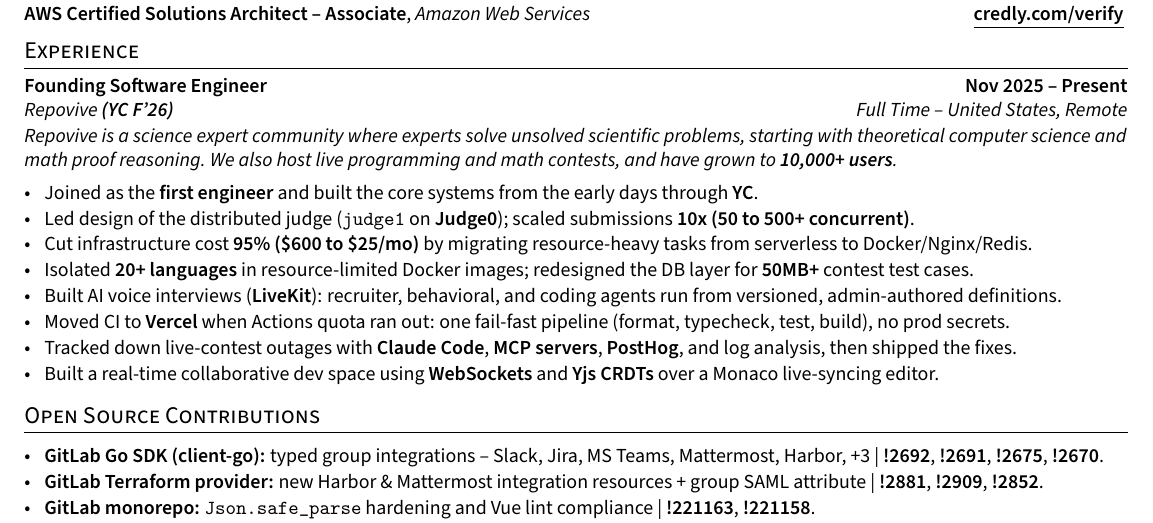
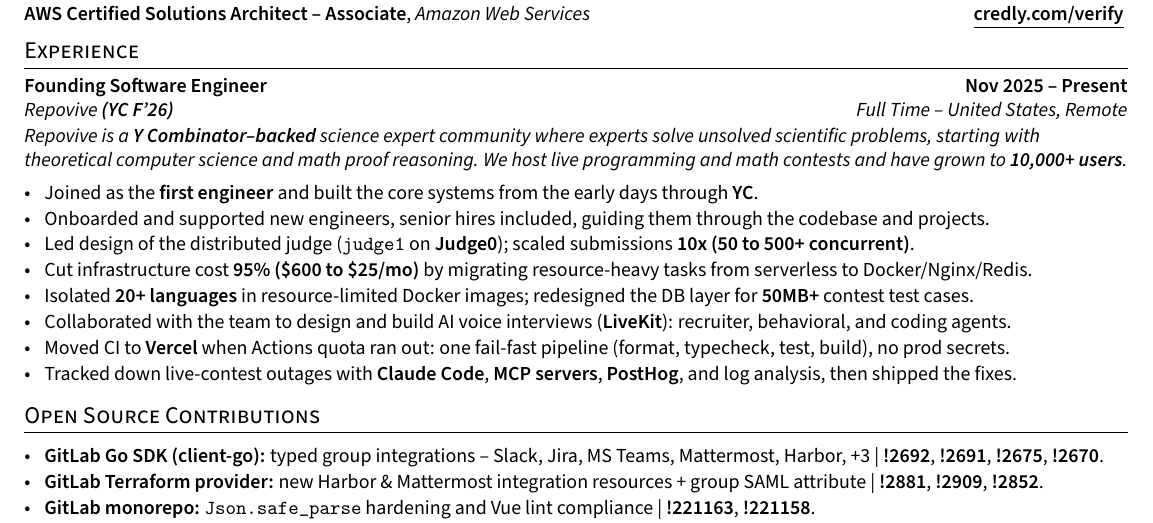
Before and after one commit to HamzaHassanain/hamza-hassanain-cv, a LaTeX CV (resume.tex, which reads sections/experience.tex): part of the page, cut so that both start at the same text. Compiled offline with pdfLaTeX.

Commit message:
Repovive: YC-backed company intro, team credit on AI interviews, onboarding bullet; drop collab space
The intro now says Repovive is Y Combinator-backed. The AI voice interview
bullet credits the team, since design and build were shared. A new bullet
covers onboarding and supporting new engineers, senior hires included. The
collaborative dev space bullet is dropped as low signal.

Co-Authored-By: Claude Opus 5.5 <noreply@anthropic.com>

```diff
--- a/sections/experience.tex
+++ b/sections/experience.tex
@@ -4,7 +4,7 @@
 
 \vspace{3mm}
 
-\textit{Repovive is a science expert community where experts solve unsolved scientific problems, starting with theoretical computer science and math proof reasoning. We also host live programming and math contests, and have grown to \textbf{10,000+ users}.}
+\textit{Repovive is a \textbf{Y Combinator--backed} science expert community where experts solve unsolved scientific problems, starting with theoretical computer science and math proof reasoning. We host live programming and math contests and have grown to \textbf{10,000+ users}.}
 
 \vspace{-2mm}
 
@@ -14,18 +14,18 @@
 
   \item Joined as the \textbf{first engineer} and built the core systems from the early days through \textbf{YC}. %
 
+  \item Onboarded and supported new engineers, senior hires included, guiding them through the codebase and projects. %
+
   \item Led design of the distributed judge (\texttt{judge1} on \textbf{Judge0}); scaled submissions \textbf{10x (50 to 500+ concurrent)}. %
 
   \item Cut infrastructure cost \textbf{95\% (\$600 to \$25/mo)} by migrating resource-heavy tasks from serverless to Docker/Nginx/Redis. %
 
   \item Isolated \textbf{20+ languages} in resource-limited Docker images; redesigned the DB layer for \textbf{50MB+} contest test cases. %
 
-  \item Built AI voice interviews (\textbf{LiveKit}): recruiter, behavioral, and coding agents run from versioned, admin-authored definitions. %
+  \item Collaborated with the team to design and build AI voice interviews (\textbf{LiveKit}): recruiter, behavioral, and coding agents. %
 
   \item Moved CI to \textbf{Vercel} when Actions quota ran out: one fail-fast pipeline (format, typecheck, test, build), no prod secrets. %
 
   \item Tracked down live-contest outages with \textbf{Claude Code}, \textbf{MCP servers}, \textbf{PostHog}, and log analysis, then shipped the fixes. %
 
-  \item Built a real-time collaborative dev space using \textbf{WebSockets} and \textbf{Yjs CRDTs} over a Monaco live-syncing editor. %
-
 \end{zitemize}
```
Also changed, not shown: Hamza_Mohammed_Hassanain_CV.pdf, preview.png.
